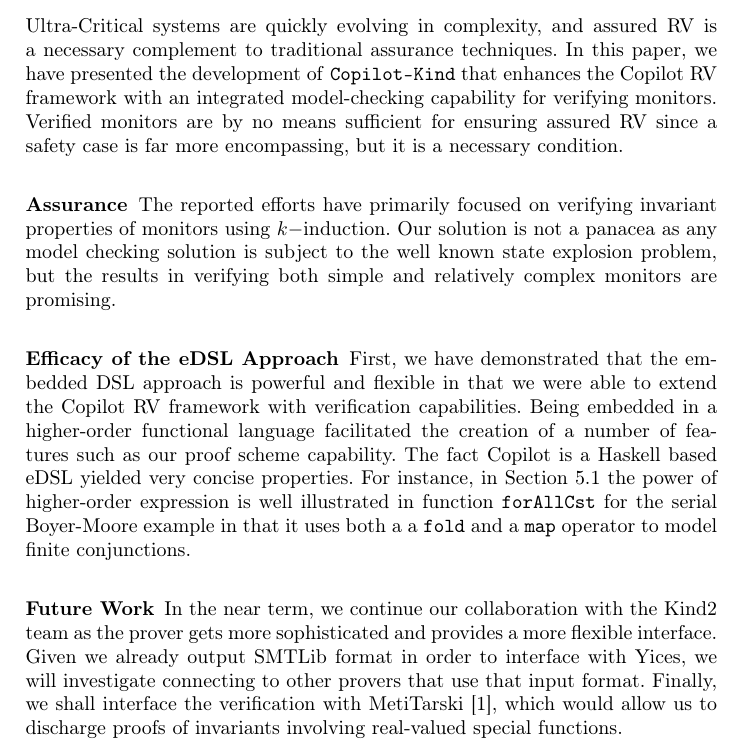
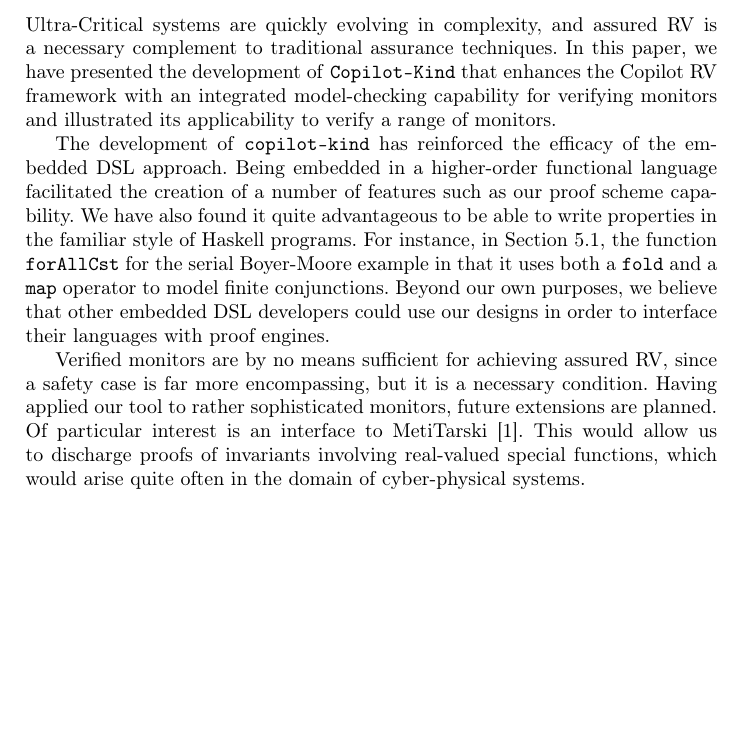
Before and after one commit to Copilot-Language/copilot-discussion, a LaTeX thesis (RV2015/paper.tex, which reads RV2015/conclusion.tex): part of page 14 of 16, cut so that both start at the same text, the shorter picture padded with empty space. Compiled offline with pdfLaTeX.

Commit message:
redid conclusion -- needs another pass

```diff
--- a/RV2015/conclusion.tex
+++ b/RV2015/conclusion.tex
@@ -4,37 +4,27 @@
  RV is a necessary complement to traditional assurance techniques.
 In this paper, we have presented the development of
 \texttt{Copilot-Kind} that enhances the Copilot RV framework with an
-integrated model-checking capability for verifying monitors.
-Verified  monitors are by no means sufficient for ensuring assured RV
-since a safety case is far more encompassing, but it is a necessary
-condition.
+integrated model-checking capability for verifying monitors and
+illustrated its applicability to verify a range of monitors.
 
 
-\subsubsection{Assurance} The reported efforts have
-primarily focused on verifying invariant properties of monitors using
-$k-$induction. Our solution is not a panacea as any model checking
-solution is subject to the well known state explosion problem, but
-the results in verifying both simple and relatively complex monitors
-are promising.
+The development of \texttt{copilot-kind} has reinforced the efficacy
+of the embedded DSL approach. Being embedded in a higher-order
+functional language facilitated the creation of a number of features
+such as our proof scheme capability. We have also found it quite
+advantageous to be able to write properties in the familiar style of
+Haskell programs. For instance, in Section~\ref{sec:mvote}, the
+function \texttt{forAllCst} for the serial Boyer-Moore example in that
+it uses both a \texttt{fold} and a \texttt{map} operator to model
+finite conjunctions.  Beyond our own purposes, we believe that other
+embedded DSL developers could use our designs in order to interface
+their languages with proof engines.
 
-\subsubsection{Efficacy of the eDSL Approach} First, we have
-demonstrated that the embedded DSL approach is powerful and flexible
-in that we were able to extend the Copilot RV framework with
-verification capabilities. Being embedded in a  higher-order functional language
-facilitated the creation of  a number of features such as our proof
-scheme capability. The fact Copilot is a Haskell based eDSL yielded
-very  concise properties. For instance, in Section~\ref{sec:mvote}
-the power of higher-order expression is well illustrated in
-function  \texttt{forAllCst} for the
-serial Boyer-Moore example in that it  uses both a  a \texttt{fold}
-and a \texttt{map} operator to model finite conjunctions.
-
-
-\subsubsection{Future Work} In the near term, we continue our
-collaboration with the Kind2 team as the prover gets more
-sophisticated and provides a more flexible interface. Given we already
-output SMTLib format in order to interface with Yices, we will
-investigate connecting to other provers that use that input
-format. Finally, we shall interface the verification with
-MetiTarski~\cite{AkbarpourPaulson}, which would allow us to discharge
-proofs of invariants involving real-valued special functions.
+Verified  monitors are by no means sufficient for achieving assured RV,
+since a safety case is far more encompassing, but it is a necessary
+condition.  Having applied our tool to rather
+sophisticated monitors,  future extensions are planned.  Of particular
+interest is an interface to
+MetiTarski~\cite{AkbarpourPaulson}. This would allow us to discharge
+proofs of invariants involving real-valued special functions, which
+would arise quite often in the domain of cyber-physical systems.
```
